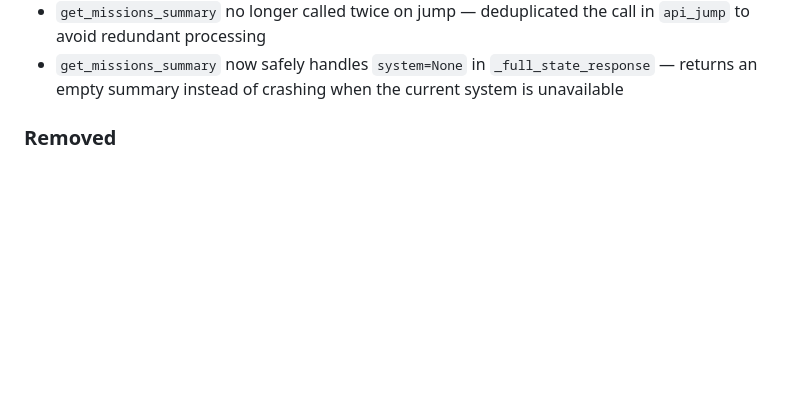
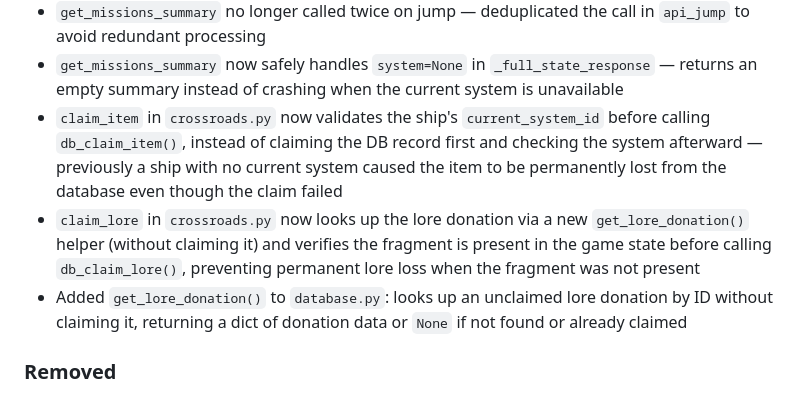
Before and after one commit to ValyrianTech/Starfarer, a Markdown page: CHANGELOG.md, the part around the change. Drawn GitHub-style; blank space fills up the shorter version.

Commit message:
docs: sync documentation with latest changes

```diff
--- a/CHANGELOG.md
+++ b/CHANGELOG.md
@@ -252,6 +252,9 @@
 - Weak test: `test_get_recent_messages_paginated_per_page_capped` now passes correctly with an empty database instead of passing vacuously.
 - `get_missions_summary` no longer called twice on jump — deduplicated the call in `api_jump` to avoid redundant processing
 - `get_missions_summary` now safely handles `system=None` in `_full_state_response` — returns an empty summary instead of crashing when the current system is unavailable
+- `claim_item` in `crossroads.py` now validates the ship's `current_system_id` before calling `db_claim_item()`, instead of claiming the DB record first and checking the system afterward — previously a ship with no current system caused the item to be permanently lost from the database even though the claim failed
+- `claim_lore` in `crossroads.py` now looks up the lore donation via a new `get_lore_donation()` helper (without claiming it) and verifies the fragment is present in the game state before calling `db_claim_lore()`, preventing permanent lore loss when the fragment was not present
+- Added `get_lore_donation()` to `database.py`: looks up an unclaimed lore donation by ID without claiming it, returning a dict of donation data or `None` if not found or already claimed
 
 ### Removed
 - Unused `Optional` import from `backend/codex.py`
```
